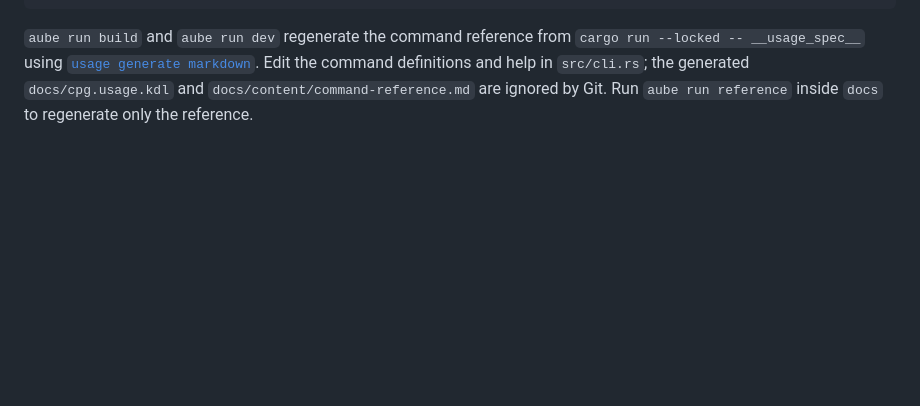
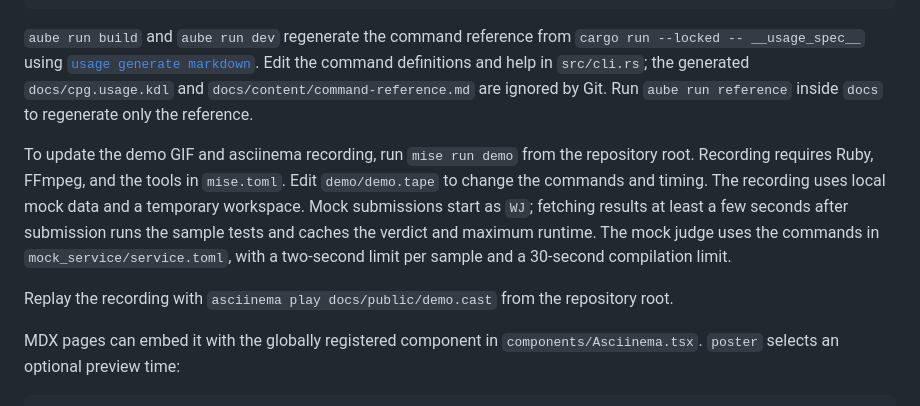
Before and after one commit to sevenc-nanashi/competitive-programming-cli, a Markdown page: docs/README.md, the part around one of its changes. Rendered like a GitHub page; blank space fills up the shorter version.

Commit message:
feat: add demo

```diff
--- a/docs/README.md
+++ b/docs/README.md
@@ -15,3 +15,19 @@ aube run build
 Edit the command definitions and help in `src/cli.rs`; the generated
 `docs/cpg.usage.kdl` and `docs/content/command-reference.md` are ignored by Git.
 Run `aube run reference` inside `docs` to regenerate only the reference.
+
+To update the demo GIF and asciinema recording, run `mise run demo` from the
+repository root. Recording requires Ruby, FFmpeg, and the tools in `mise.toml`.
+Edit `demo/demo.tape` to change the commands and timing. The recording uses local
+mock data and a temporary workspace. Mock submissions start as `WJ`; fetching
+results at least a few seconds after submission runs the sample tests and caches the
+verdict and maximum runtime. The mock judge uses the commands in
+`mock_service/service.toml`, with a two-second limit per sample and a 30-second
+compilation limit.
+
+Replay the recording with `asciinema play docs/public/demo.cast` from the
+repository root.
+
+MDX pages can embed it with the globally registered component in
+`components/Asciinema.tsx`. `poster` selects an optional preview time:
+
```
Also changed, not shown: other parts of docs/README.md (+3 -0 lines), README.md (+4 -0 lines), docs/public/demo.gif (added), 16 other files.
